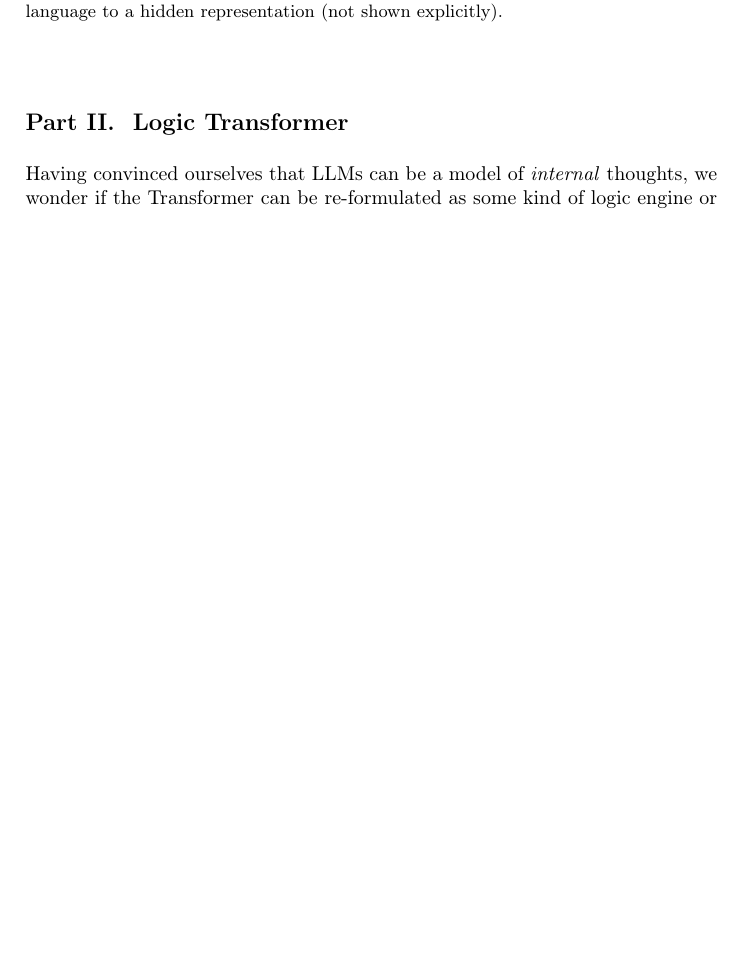
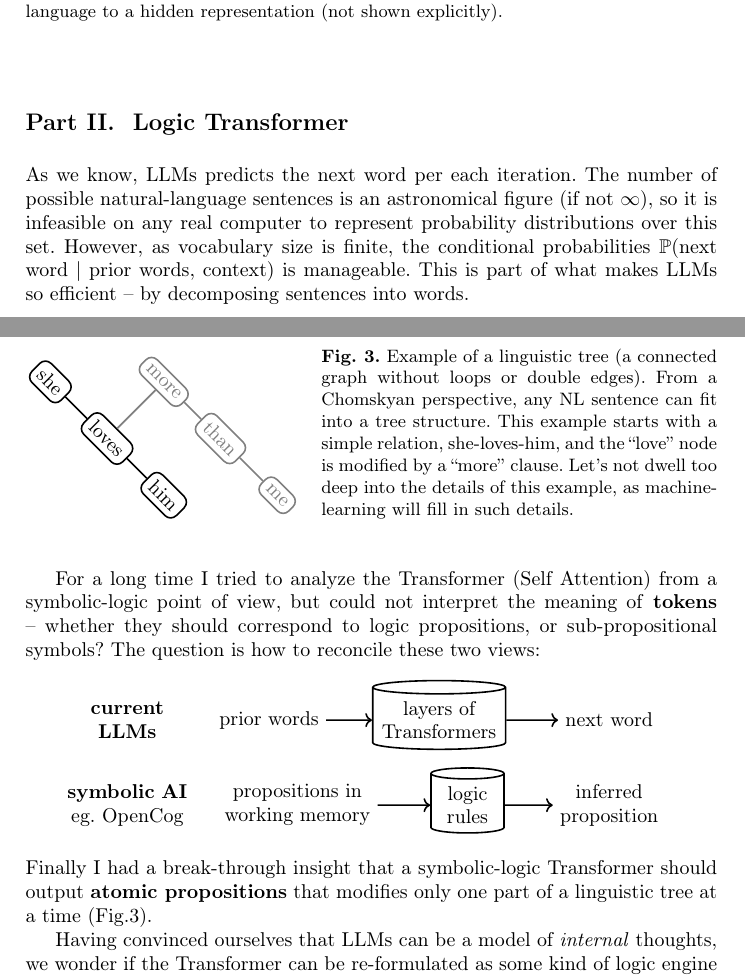
Before and after one commit to Cybernetic1/2025, a LaTeX thesis (AGI-2025/AGI-25.tex): part of page 2 of 5 before the commit and two parts of pages 2 and 3 of 6 after it, the two joined at a grey line, cut so that both start at the same text, the shorter picture padded with empty space. Compiled offline with pdfLaTeX.

Commit message:
added linguistic tree figure

```diff
--- a/AGI-2025/AGI-25.tex
+++ b/AGI-2025/AGI-25.tex
@@ -27,6 +27,7 @@
 \usepackage{tikz}
 \usetikzlibrary{arrows,positioning,decorations.markings,shapes.multipart,shapes.geometric,shapes.arrows,tikzmark,calc}
 \usepackage{tikz-cd}
+\usepackage{sidecap}
 
 \newcommand\logic[1]{{\color{gray}\mathsf{#1}}}
 
@@ -182,6 +183,52 @@ It seems that \textbf{Type L} would be easier to work with, and it is also the `
 
 \section*{Part II. \ Logic Transformer}
 
+\begin{SCfigure}[50]
+	\label{fig:she-loves-him}
+\begin{tikzpicture}[every path/.style={thick}]
+
+\node (she) [draw,rectangle,rounded corners=4pt,rotate=-45] at (-1, 1) {she};
+\node (loves) [draw,rectangle,rounded corners=4pt,rotate=-45] at (0, 0) {loves};
+\node (him) [draw,rectangle,rounded corners=4pt,rotate=-45] at (1, -1) {him};
+\node (more) [draw,gray,rectangle,rounded corners=4pt,rotate=-45] at (1, 1) {more};
+\node (than) [draw,gray,rectangle,rounded corners=4pt,rotate=-45] at (2, 0) {than};
+\node (me) [draw,gray,rectangle,rounded corners=4pt,rotate=-45] at (3, -1) {me};
+
+\draw[] (she) -- (loves) -- (him);
+\draw[gray] (loves) -- (more) -- (than) -- (me);
+
+\end{tikzpicture}
+\caption{Example of a linguistic tree (a connected graph without loops or double edges).  From a Chomskyan perspective, any NL sentence can fit into a tree structure.  This example starts with a simple relation, she-loves-him, and the ``love'' node is modified by a ``more'' clause.  Let's not dwell too deep into the details of this example, as machine-learning will fill in such details.}
+\end{SCfigure}
+
+As we know, LLMs predicts the next word per each iteration.  The number of possible natural-language sentences is an astronomical figure (if not $\infty$), so it is infeasible on any real computer to represent probability distributions over this set.  However, as vocabulary size is finite, the conditional probabilities $\mathbb{P}$(next word | prior words, context) is manageable.  This is part of what makes LLMs so efficient -- by decomposing sentences into words.
+
+For a long time I tried to analyze the Transformer (Self Attention) from a symbolic-logic point of view, but could not interpret the meaning of \textbf{tokens} -- whether they should correspond to logic propositions, or sub-propositional symbols?  The question is how to reconcile these two views:
+\begin{equation}
+\nonumber
+\hspace{-1cm} \begin{tikzpicture}[align=center, every path/.style={thick}]
+\node[text width=100pt] at (-5.5, 0) {\textbf{current\\LLMs}};
+
+\node (inputs1) [] at (-3,0) {prior words};
+\node (KB1) [draw,thick,cylinder,shape aspect=0.1,shape border rotate=90,text width=60pt] at (0,0) {layers of\\Transformers};
+\node (outputs1) [] at (3,0) {next word};
+
+\draw[->] (inputs1) edge (KB1) (KB1) -- (outputs1);
+
+% -------------------------------
+
+\node[text width=100pt] at (-5.5, -1.5) {\textbf{symbolic AI}\\eg. OpenCog};
+
+\node (inputs2) [] at (-2.5,-1.5) {propositions in\\working memory};
+\node (KB2) [draw,thick,cylinder,shape aspect=0.15,shape border rotate=90,text width=30pt] at (0.5,-1.5) {logic\\rules};
+\node (outputs2) [] at (3,-1.5) {inferred\\proposition};
+
+\draw[->] (inputs2) edge (KB2) (KB2) -- (outputs2);
+\end{tikzpicture}
+\end{equation}
+Finally I had a break-through insight that a symbolic-logic Transformer should output \textbf{atomic propositions} that modifies only one part of a linguistic tree at a time (Fig.\ref{fig:she-loves-him}).
+
+
 Having convinced ourselves that LLMs can be a model of \textit{internal} thoughts, we wonder if the Transformer can be re-formulated as some kind of logic engine or general \textbf{rewriting system}, defined by rewriting \textbf{rules} that can be learned via gradient descent?
 
 In order for such rules to be \textbf{differentiable}, we can't have $N$ rules at one moment and then suddenly $N+1$ rules the next moment (that would not be differentiable).  The only solution I can think of is to maintain a \textit{fixed} number, $M$, of rules.  Every rule may potentially ``morph'' into any other rule in this space of rules.  The set of rules would look like a \textit{rectangular} matrix:
```
Also changed, not shown: AGI-2025/AGI-25.pdf.
